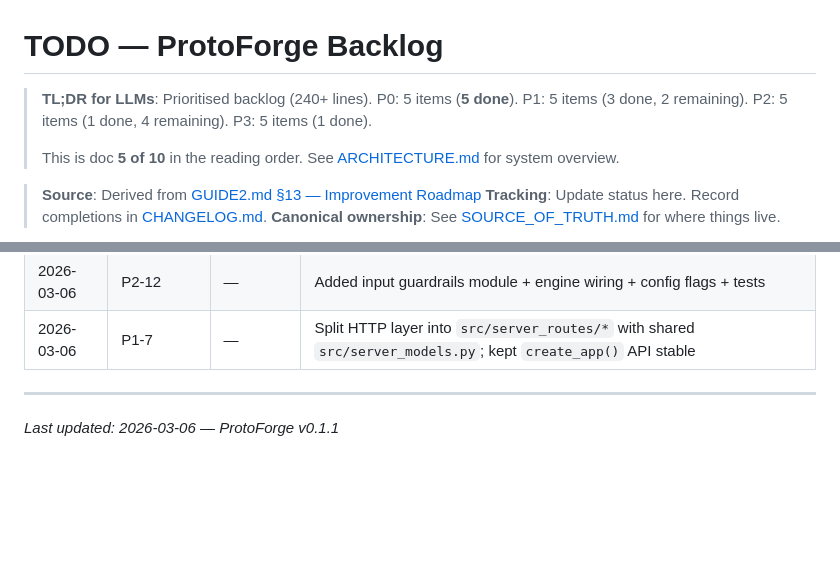
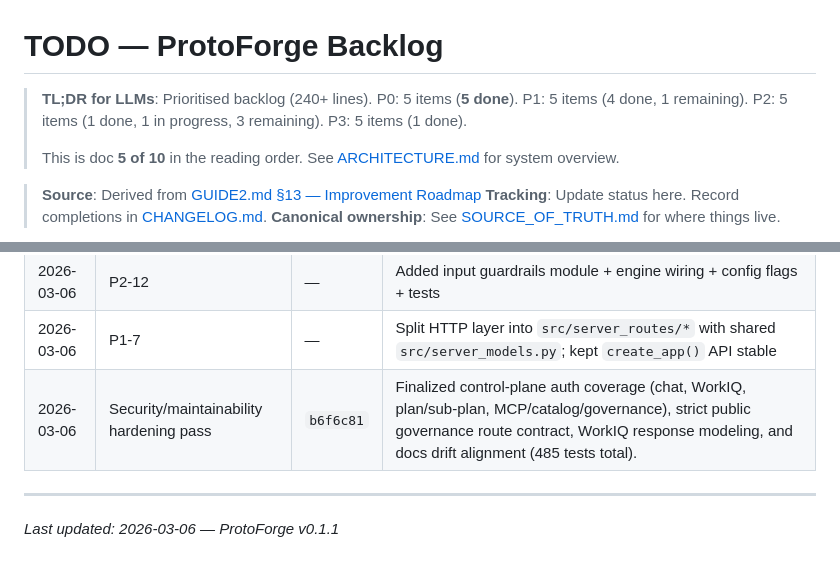
Before and after one commit to XavierCompany/ProtoForge, a Markdown page: TODO.md, 2 parts joined by grey strips. Rendered like a GitHub page; blank space fills up the shorter version.

Commit message:
Update TODO status and completion log
Co-authored-by: Copilot <223556219+Copilot@users.noreply.github.com>

```diff
--- a/TODO.md
+++ b/TODO.md
@@ -2,7 +2,7 @@
 
 > **TL;DR for LLMs**: Prioritised backlog (240+ lines).
 > P0: 5 items (**5 done**).
-> P1: 5 items (3 done, 2 remaining). P2: 5 items (1 done, 4 remaining). P3: 5 items (1 done).
+> P1: 5 items (4 done, 1 remaining). P2: 5 items (1 done, 1 in progress, 3 remaining). P3: 5 items (1 done).
 >
 > This is doc **5 of 10** in the reading order.
 > See [ARCHITECTURE.md](ARCHITECTURE.md) for system overview.
@@ -238,6 +238,7 @@ Track completed items here with date and commit hash.
 | 2026-02-24 | P3-19 | — | 13 live integration tests with real Azure OpenAI (`gpt-5.2-chat`), `DefaultAzureCredential` (421 total) |
 | 2026-03-06 | P2-12 | — | Added input guardrails module + engine wiring + config flags + tests |
 | 2026-03-06 | P1-7 | — | Split HTTP layer into `src/server_routes/*` with shared `src/server_models.py`; kept `create_app()` API stable |
+| 2026-03-06 | Security/maintainability hardening pass | `b6f6c81` | Finalized control-plane auth coverage (chat, WorkIQ, plan/sub-plan, MCP/catalog/governance), strict public governance route contract, WorkIQ response modeling, and docs drift alignment (485 tests total). |
 
 ---
 
```
